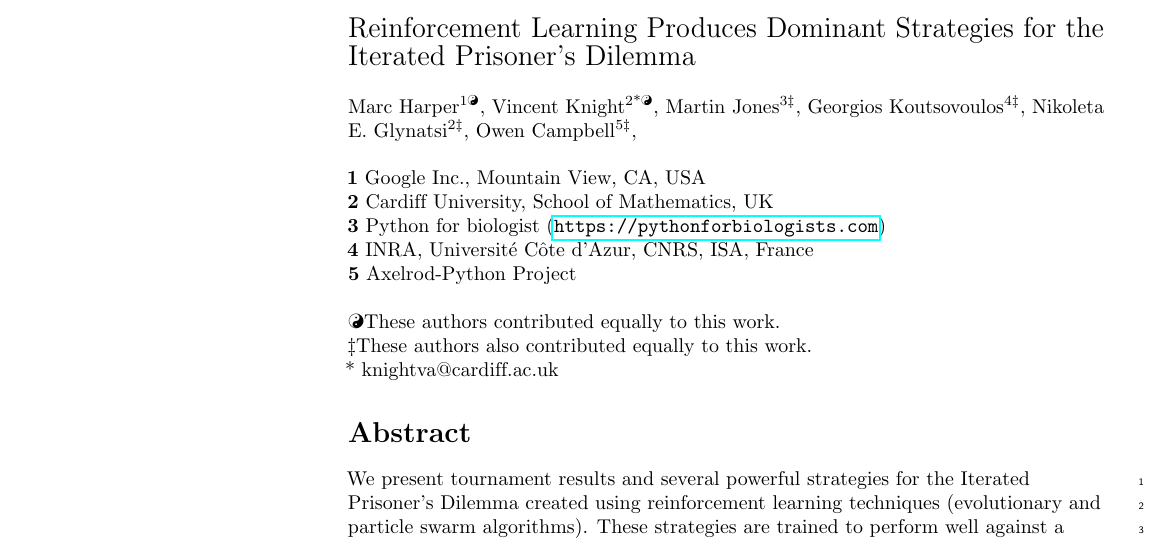
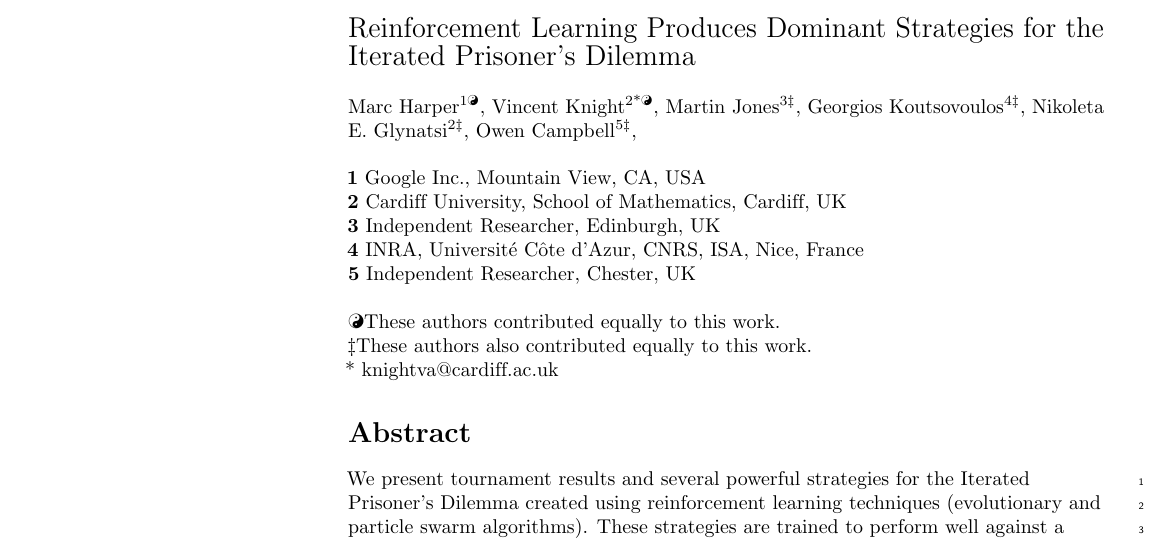
Before and after one commit to Axelrod-Python/ml-paper, a LaTeX document (plos/main.tex): part of page 1 of 22, cut so that both start at the same text. Compiled offline with pdfLaTeX.

Commit message:
Add affiliations that PLOS are happy with.

```diff
--- a/plos/main.tex
+++ b/plos/main.tex
@@ -198,13 +198,13 @@ Owen Campbell\textsuperscript{5\ddag},
 \bigskip
 \textbf{1} Google Inc., Mountain View, CA, USA
 \\
-\textbf{2} Cardiff University, School of Mathematics, UK
+\textbf{2} Cardiff University, School of Mathematics, Cardiff, UK
 \\
-\textbf{3} Python for biologist (\url{https://pythonforbiologists.com})
+\textbf{3} Independent Researcher, Edinburgh, UK
 \\
-\textbf{4} INRA, Universit\'{e} C\^{o}te d'Azur, CNRS, ISA, France
+\textbf{4} INRA, Universit\'{e} C\^{o}te d'Azur, CNRS, ISA, Nice, France
 \\
-\textbf{5} Axelrod-Python Project
+\textbf{5} Independent Researcher, Chester, UK
 \\
 \bigskip
 
```
Also changed, not shown: plos/main.pdf.
